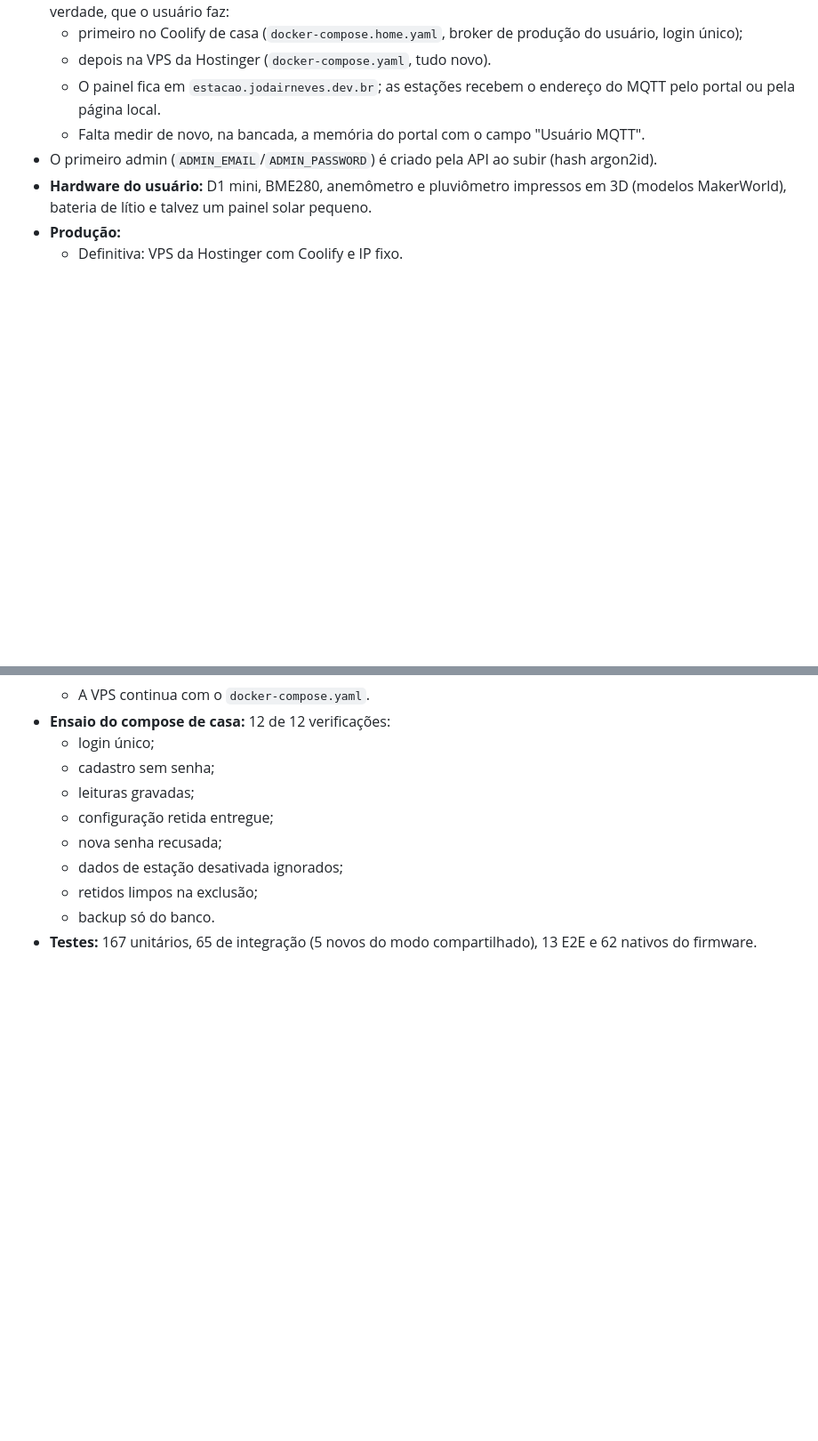
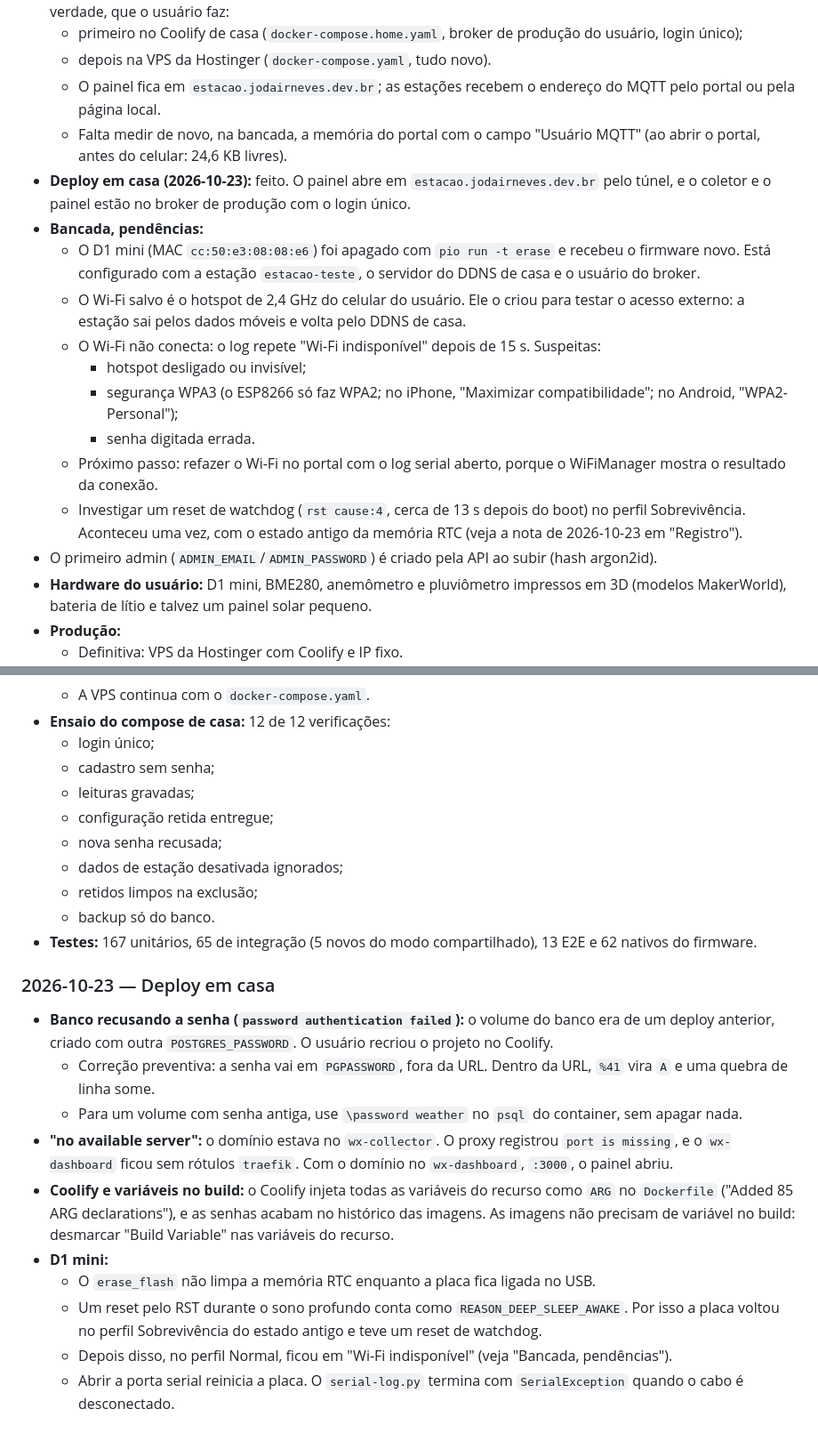
Before and after one commit to jodairneves/esta-ao-meteorologica, a Markdown page: CLAUDE.md, 2 parts joined by grey strips. Shown at 89% size. GitHub-like rendering; blank space fills up the shorter version.

Commit message:
docs: record the home deployment and the bench state
Co-Authored-By: Claude Opus 5.5 <noreply@anthropic.com>

```diff
--- a/CLAUDE.md
+++ b/CLAUDE.md
@@ -180,7 +180,17 @@ Sistema de monitoramento de estações meteorológicas DIY (Wemos D1 mini/ESP826
   - primeiro no Coolify de casa (`docker-compose.home.yaml`, broker de produção do usuário, login único);
   - depois na VPS da Hostinger (`docker-compose.yaml`, tudo novo).
   - O painel fica em `estacao.jodairneves.dev.br`; as estações recebem o endereço do MQTT pelo portal ou pela página local.
-  - Falta medir de novo, na bancada, a memória do portal com o campo "Usuário MQTT".
+  - Falta medir de novo, na bancada, a memória do portal com o campo "Usuário MQTT" (ao abrir o portal, antes do celular: 24,6 KB livres).
+- **Deploy em casa (2026-10-23):** feito. O painel abre em `estacao.jodairneves.dev.br` pelo túnel, e o coletor e o painel estão no broker de produção com o login único.
+- **Bancada, pendências:**
+  - O D1 mini (MAC `cc:50:e3:08:08:e6`) foi apagado com `pio run -t erase` e recebeu o firmware novo. Está configurado com a estação `estacao-teste`, o servidor do DDNS de casa e o usuário do broker.
+  - O Wi-Fi salvo é o hotspot de 2,4 GHz do celular do usuário. Ele o criou para testar o acesso externo: a estação sai pelos dados móveis e volta pelo DDNS de casa.
+  - O Wi-Fi não conecta: o log repete "Wi-Fi indisponível" depois de 15 s. Suspeitas:
+    - hotspot desligado ou invisível;
+    - segurança WPA3 (o ESP8266 só faz WPA2; no iPhone, "Maximizar compatibilidade"; no Android, "WPA2-Personal");
+    - senha digitada errada.
+  - Próximo passo: refazer o Wi-Fi no portal com o log serial aberto, porque o WiFiManager mostra o resultado da conexão.
+  - Investigar um reset de watchdog (`rst cause:4`, cerca de 13 s depois do boot) no perfil Sobrevivência. Aconteceu uma vez, com o estado antigo da memória RTC (veja a nota de 2026-10-23 em "Registro").
 - O primeiro admin (`ADMIN_EMAIL`/`ADMIN_PASSWORD`) é criado pela API ao subir (hash argon2id).
 - **Hardware do usuário:** D1 mini, BME280, anemômetro e pluviômetro impressos em 3D (modelos MakerWorld), bateria de lítio e talvez um painel solar pequeno.
 - **Produção:**
@@ -446,3 +456,15 @@ Sistema de monitoramento de estações meteorológicas DIY (Wemos D1 mini/ESP826
   - retidos limpos na exclusão;
   - backup só do banco.
 - **Testes:** 167 unitários, 65 de integração (5 novos do modo compartilhado), 13 E2E e 62 nativos do firmware.
+
+### 2026-10-23 — Deploy em casa
+- **Banco recusando a senha (`password authentication failed`):** o volume do banco era de um deploy anterior, criado com outra `POSTGRES_PASSWORD`. O usuário recriou o projeto no Coolify.
+  - Correção preventiva: a senha vai em `PGPASSWORD`, fora da URL. Dentro da URL, `%41` vira `A` e uma quebra de linha some.
+  - Para um volume com senha antiga, use `\password weather` no `psql` do container, sem apagar nada.
+- **"no available server":** o domínio estava no `wx-collector`. O proxy registrou `port is missing`, e o `wx-dashboard` ficou sem rótulos `traefik`. Com o domínio no `wx-dashboard`, `:3000`, o painel abriu.
+- **Coolify e variáveis no build:** o Coolify injeta todas as variáveis do recurso como `ARG` no `Dockerfile` ("Added 85 ARG declarations"), e as senhas acabam no histórico das imagens. As imagens não precisam de variável no build: desmarcar "Build Variable" nas variáveis do recurso.
+- **D1 mini:**
+  - O `erase_flash` não limpa a memória RTC enquanto a placa fica ligada no USB.
+  - Um reset pelo RST durante o sono profundo conta como `REASON_DEEP_SLEEP_AWAKE`. Por isso a placa voltou no perfil Sobrevivência do estado antigo e teve um reset de watchdog.
+  - Depois disso, no perfil Normal, ficou em "Wi-Fi indisponível" (veja "Bancada, pendências").
+  - Abrir a porta serial reinicia a placa. O `serial-log.py` termina com `SerialException` quando o cabo é desconectado.
```
